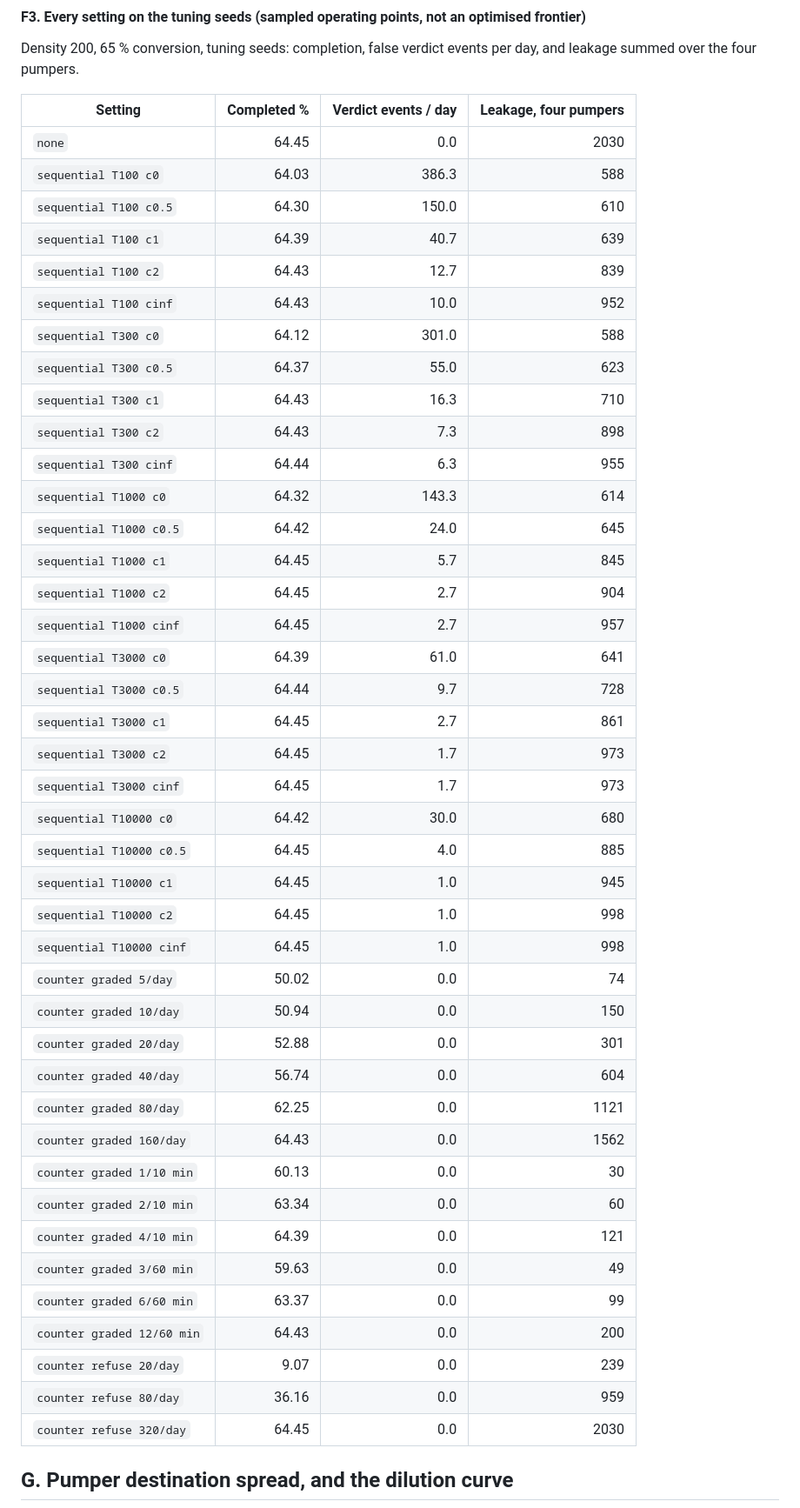
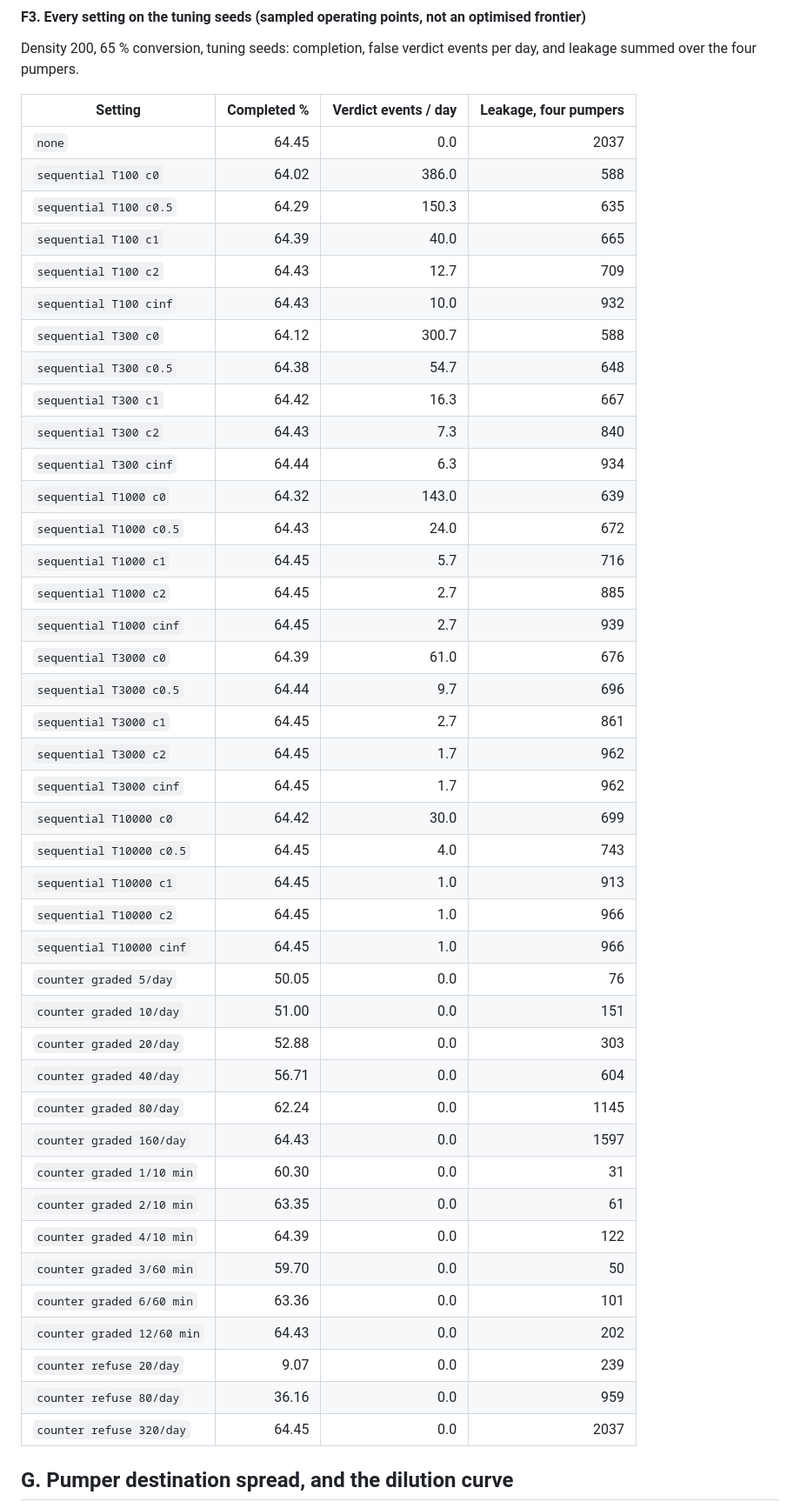
Before and after one commit to nahmedpsu/OTP-DDOS, a Markdown page: results/evaluation.md, the part around one of its changes. Shown at 87% size. Drawn GitHub-style.

```diff
--- a/results/evaluation.md
+++ b/results/evaluation.md
@@ -704,47 +726,47 @@ Density 200, 65 % conversion, tuning seeds: completion, false verdict events per
 
 | Setting | Completed % | Verdict events / day | Leakage, four pumpers |
 |---|---:|---:|---:|
-| `none` | 64.45 | 0.0 | 2030 |
-| `sequential T100 c0` | 64.03 | 386.3 | 588 |
-| `sequential T100 c0.5` | 64.30 | 150.0 | 610 |
-| `sequential T100 c1` | 64.39 | 40.7 | 639 |
-| `sequential T100 c2` | 64.43 | 12.7 | 839 |
-| `sequential T100 cinf` | 64.43 | 10.0 | 952 |
-| `sequential T300 c0` | 64.12 | 301.0 | 588 |
-| `sequential T300 c0.5` | 64.37 | 55.0 | 623 |
-| `sequential T300 c1` | 64.43 | 16.3 | 710 |
-| `sequential T300 c2` | 64.43 | 7.3 | 898 |
-| `sequential T300 cinf` | 64.44 | 6.3 | 955 |
-| `sequential T1000 c0` | 64.32 | 143.3 | 614 |
-| `sequential T1000 c0.5` | 64.42 | 24.0 | 645 |
-| `sequential T1000 c1` | 64.45 | 5.7 | 845 |
-| `sequential T1000 c2` | 64.45 | 2.7 | 904 |
-| `sequential T1000 cinf` | 64.45 | 2.7 | 957 |
-| `sequential T3000 c0` | 64.39 | 61.0 | 641 |
-| `sequential T3000 c0.5` | 64.44 | 9.7 | 728 |
+| `none` | 64.45 | 0.0 | 2037 |
+| `sequential T100 c0` | 64.02 | 386.0 | 588 |
+| `sequential T100 c0.5` | 64.29 | 150.3 | 635 |
+| `sequential T100 c1` | 64.39 | 40.0 | 665 |
+| `sequential T100 c2` | 64.43 | 12.7 | 709 |
+| `sequential T100 cinf` | 64.43 | 10.0 | 932 |
+| `sequential T300 c0` | 64.12 | 300.7 | 588 |
+| `sequential T300 c0.5` | 64.38 | 54.7 | 648 |
+| `sequential T300 c1` | 64.42 | 16.3 | 667 |
+| `sequential T300 c2` | 64.43 | 7.3 | 840 |
+| `sequential T300 cinf` | 64.44 | 6.3 | 934 |
+| `sequential T1000 c0` | 64.32 | 143.0 | 639 |
+| `sequential T1000 c0.5` | 64.43 | 24.0 | 672 |
+| `sequential T1000 c1` | 64.45 | 5.7 | 716 |
+| `sequential T1000 c2` | 64.45 | 2.7 | 885 |
+| `sequential T1000 cinf` | 64.45 | 2.7 | 939 |
+| `sequential T3000 c0` | 64.39 | 61.0 | 676 |
+| `sequential T3000 c0.5` | 64.44 | 9.7 | 696 |
 | `sequential T3000 c1` | 64.45 | 2.7 | 861 |
-| `sequential T3000 c2` | 64.45 | 1.7 | 973 |
-| `sequential T3000 cinf` | 64.45 | 1.7 | 973 |
-| `sequential T10000 c0` | 64.42 | 30.0 | 680 |
-| `sequential T10000 c0.5` | 64.45 | 4.0 | 885 |
-| `sequential T10000 c1` | 64.45 | 1.0 | 945 |
-| `sequential T10000 c2` | 64.45 | 1.0 | 998 |
-| `sequential T10000 cinf` | 64.45 | 1.0 | 998 |
-| `counter graded 5/day` | 50.02 | 0.0 | 74 |
-| `counter graded 10/day` | 50.94 | 0.0 | 150 |
-| `counter graded 20/day` | 52.88 | 0.0 | 301 |
-| `counter graded 40/day` | 56.74 | 0.0 | 604 |
-| `counter graded 80/day` | 62.25 | 0.0 | 1121 |
-| `counter graded 160/day` | 64.43 | 0.0 | 1562 |
-| `counter graded 1/10 min` | 60.13 | 0.0 | 30 |
-| `counter graded 2/10 min` | 63.34 | 0.0 | 60 |
-| `counter graded 4/10 min` | 64.39 | 0.0 | 121 |
-| `counter graded 3/60 min` | 59.63 | 0.0 | 49 |
-| `counter graded 6/60 min` | 63.37 | 0.0 | 99 |
-| `counter graded 12/60 min` | 64.43 | 0.0 | 200 |
+| `sequential T3000 c2` | 64.45 | 1.7 | 962 |
+| `sequential T3000 cinf` | 64.45 | 1.7 | 962 |
+| `sequential T10000 c0` | 64.42 | 30.0 | 699 |
+| `sequential T10000 c0.5` | 64.45 | 4.0 | 743 |
+| `sequential T10000 c1` | 64.45 | 1.0 | 913 |
+| `sequential T10000 c2` | 64.45 | 1.0 | 966 |
+| `sequential T10000 cinf` | 64.45 | 1.0 | 966 |
+| `counter graded 5/day` | 50.05 | 0.0 | 76 |
+| `counter graded 10/day` | 51.00 | 0.0 | 151 |
+| `counter graded 20/day` | 52.88 | 0.0 | 303 |
+| `counter graded 40/day` | 56.71 | 0.0 | 604 |
+| `counter graded 80/day` | 62.24 | 0.0 | 1145 |
+| `counter graded 160/day` | 64.43 | 0.0 | 1597 |
+| `counter graded 1/10 min` | 60.30 | 0.0 | 31 |
+| `counter graded 2/10 min` | 63.35 | 0.0 | 61 |
+| `counter graded 4/10 min` | 64.39 | 0.0 | 122 |
+| `counter graded 3/60 min` | 59.70 | 0.0 | 50 |
+| `counter graded 6/60 min` | 63.36 | 0.0 | 101 |
+| `counter graded 12/60 min` | 64.43 | 0.0 | 202 |
 | `counter refuse 20/day` | 9.07 | 0.0 | 239 |
 | `counter refuse 80/day` | 36.16 | 0.0 | 959 |
-| `counter refuse 320/day` | 64.45 | 0.0 | 2030 |
+| `counter refuse 320/day` | 64.45 | 0.0 | 2037 |
 
 ## G. Pumper destination spread, and the dilution curve
 
```
Also changed, not shown: other parts of results/evaluation.md (+166 -144 lines), results/pumper_spread.png, results/tradeoff.png, 4 other files.
